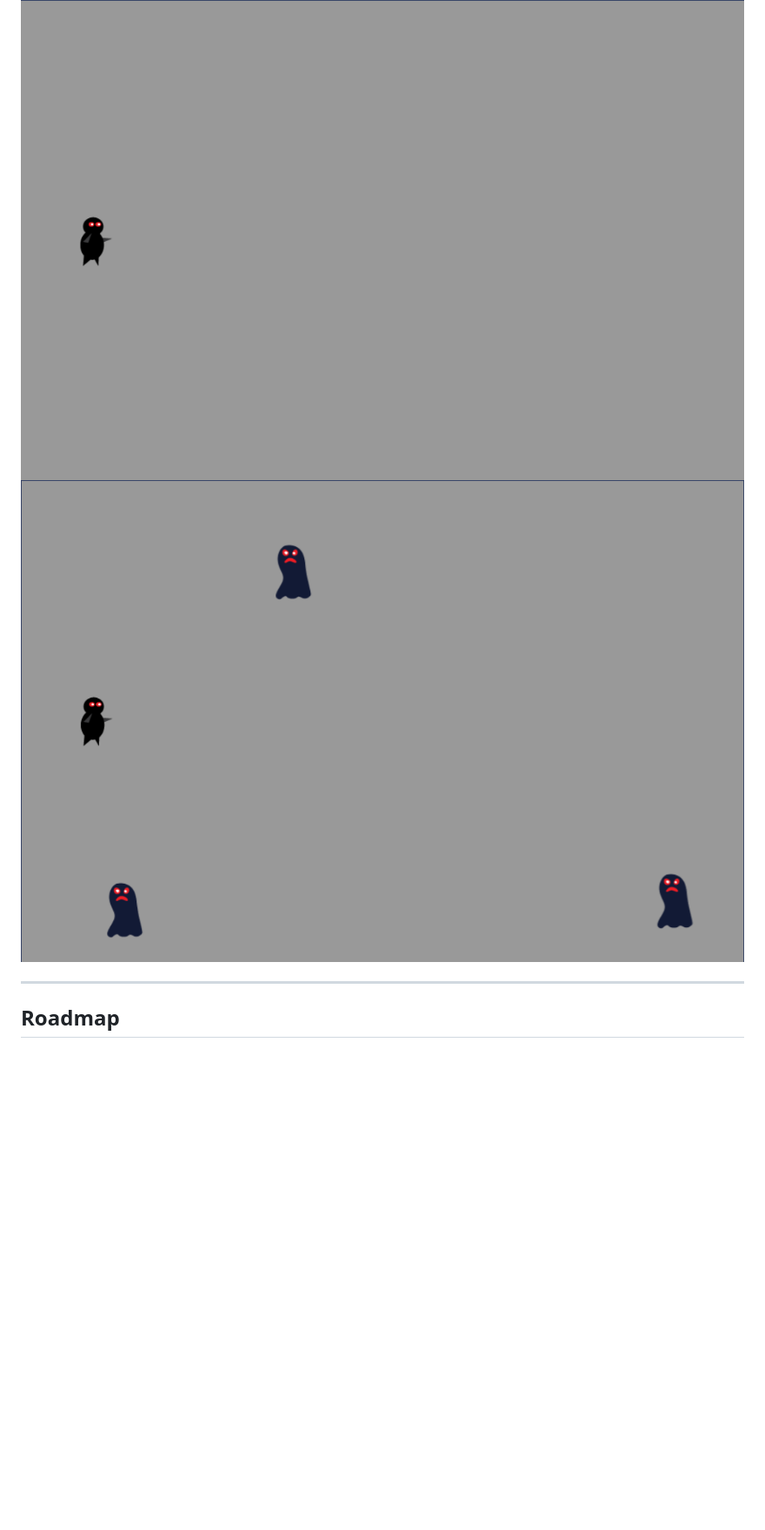
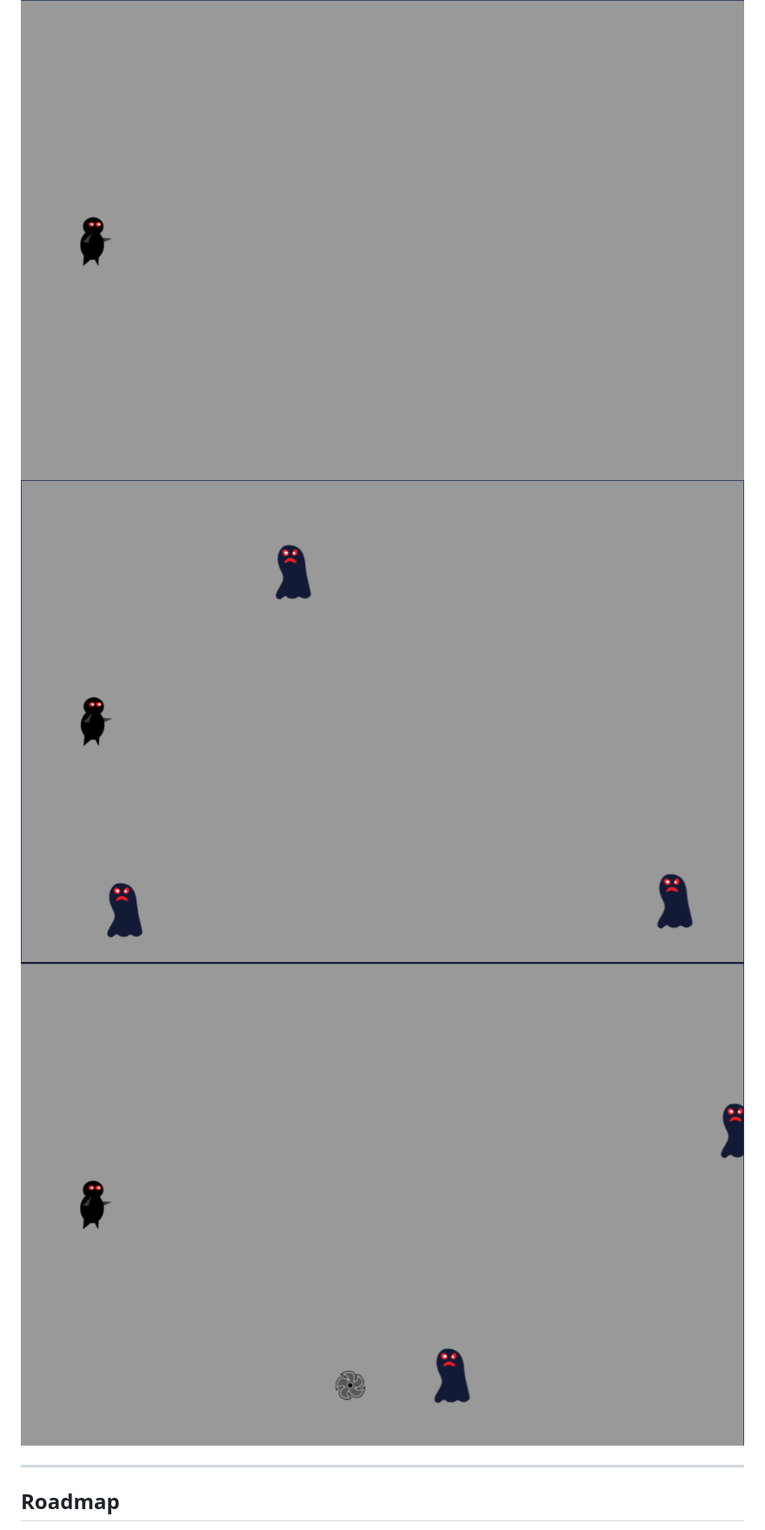
Before and after one commit to JoeORegan/JS-NinjaGame, a Markdown page: README.md, the part around the change. Shown: that part at 87% size. Drawn GitHub-style; pictures changed too: assets/images/screenshot3.png (added); blank space fills up the shorter version.

Commit message:
shooting projectiles + screenshot

```diff
--- a/README.md
+++ b/README.md
@@ -100,7 +100,8 @@ package.json
 ## Screenshots
 
 ![Gameplay screenshot player](assets/images/screenshot1.png)
-![Gameplay screenshot monsters](assets/images/screenshot2.png)
+![Gameplay screenshot moving monsters](assets/images/screenshot2.png)
+![Gameplay screenshot shooting projectiles](assets/images/screenshot3.png)
 
 ---
 
```
Also changed, not shown: 1 other file.
